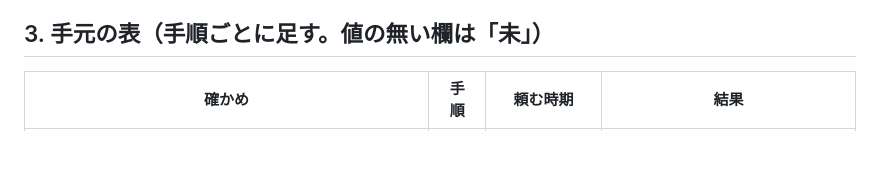
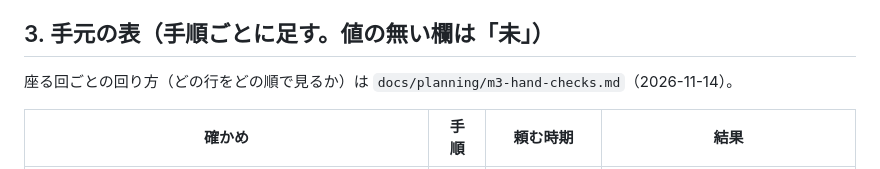
Before and after one commit to pe-kun333/hex-notes, a Markdown page: docs/planning/m3-verification.md, the part around the change. Rendered like a GitHub page; blank space fills up the shorter version.

```diff
--- a/docs/planning/m3-verification.md
+++ b/docs/planning/m3-verification.md
@@ -41,6 +41,8 @@ pane が表に出ている時に、開発ページ `/src/app/dev/youtube.html`
 4. **U-02（限定公開のクリック動画）**: 主担当が渡す `click.mp4`（黒い静止画にクリック 64 個。100 BPM・頭 3.0 秒・尻 3.0 秒、43.8 秒）を YouTube に上げる。設定は 限定公開・埋め込みを許可・年齢制限なし・「子ども向けではない」（仮。m3-kickoff §7-7・§7-19）。上げたら動画 ID（11 文字）だけを返す（ID はリポジトリに置かない。ID 入りの譜面も作らない）。同じ素は `npm run charts:clicktrack -- --out <置き場>` で作れる（ffmpeg があれば MP4 も）。S5 段 1 で試すときは同じ置き場の `click.mid` を使う。期限は手順 4 の着手（11 日目）、遅くとも手順 11 の着手（27 日目）の前（聞く事 2 の答えは「遅れそう」）。
 
 ## 3. 手元の表（手順ごとに足す。値の無い欄は「未」）
+
+座る回ごとの回り方（どの行をどの順で見るか）は `docs/planning/m3-hand-checks.md`（2026-11-14）。
 
 | 確かめ | 手順 | 頼む時期 | 結果 |
 |---|---|---|---|
```
Also changed, not shown: docs/planning/m3-hand-checks.md (added, +66 -0 lines).
